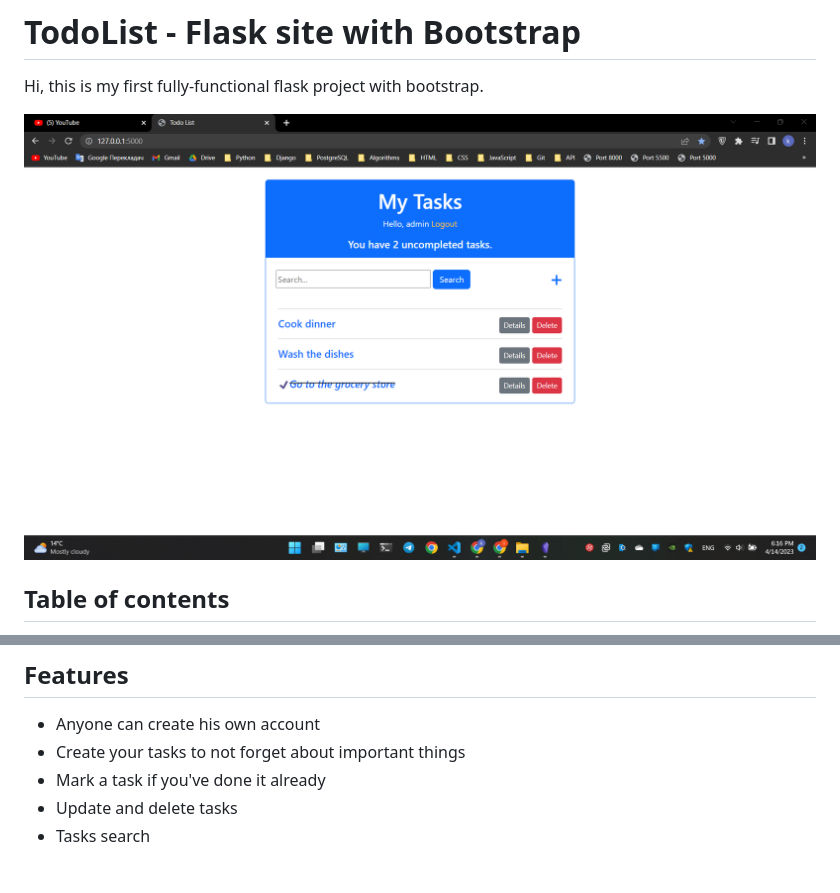
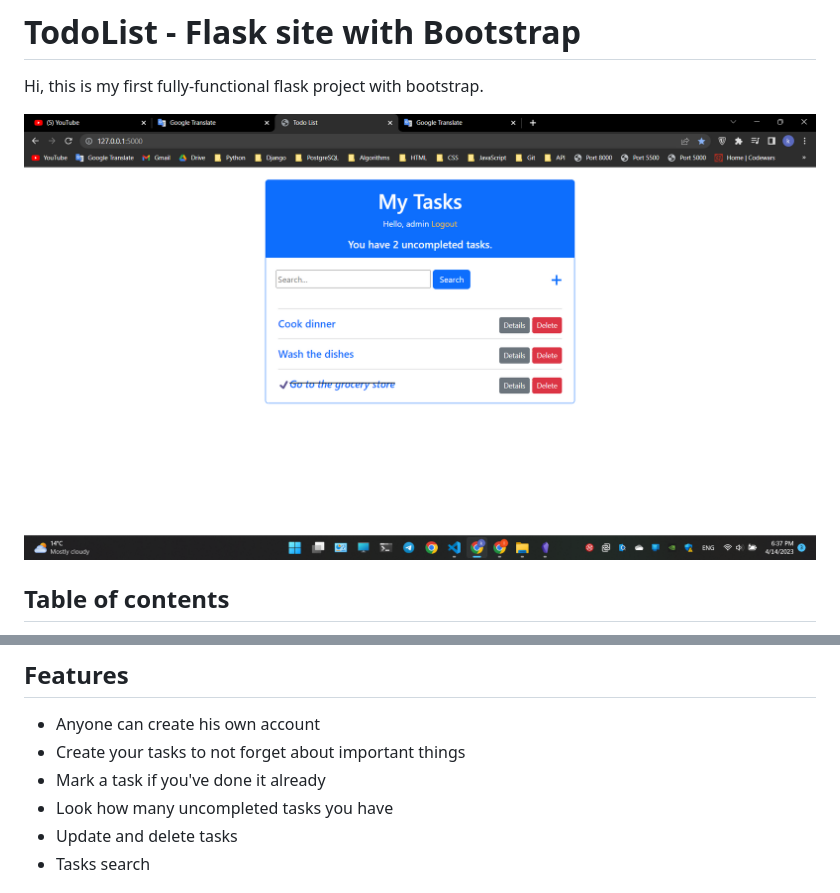
Before and after one commit to JohnTitor99/TodoList, a Markdown page: README.md, 2 parts joined by grey strips. GitHub-like rendering; pictures changed too: screenshot.png.

```diff
--- a/README.md
+++ b/README.md
@@ -19,6 +19,7 @@ It's my first project made without tutorial - TodoList. With this project i've l
 - Anyone can create his own account
 - Create your tasks to not forget about important things
 - Mark a task if you've done it already
+- Look how many uncompleted tasks you have
 - Update and delete tasks
 - Tasks search
 
```
